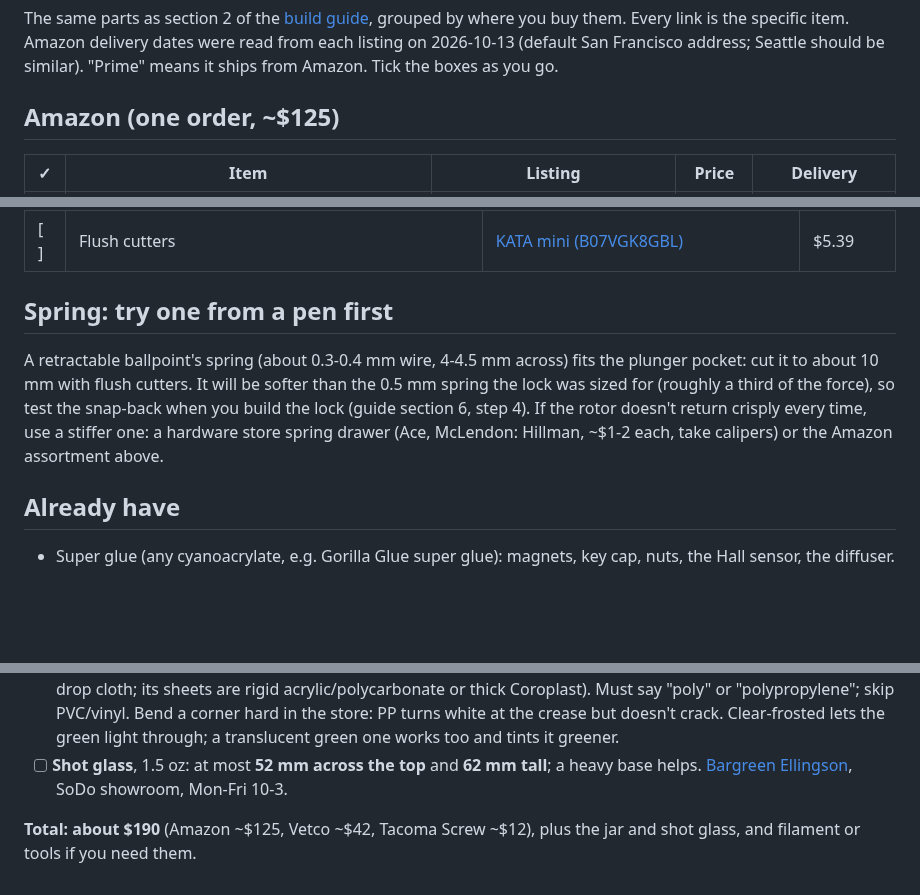
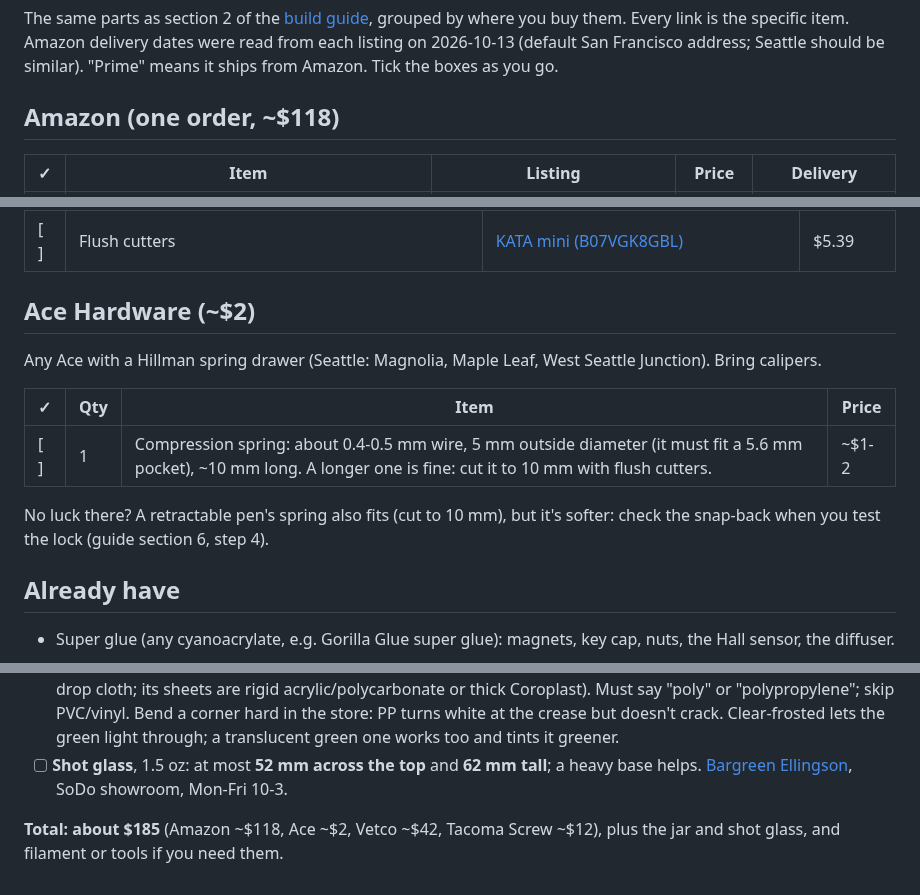
Before and after one commit to TheRageKage12/drunk-lantern-power-battery, a Markdown page: docs/SHOPPING_LIST.md, 3 parts joined by grey strips. Rendered like a GitHub page; blank space fills up the shorter version.

Commit message:
Spring from Ace Hardware's Hillman drawer
Co-Authored-By: Claude Opus 5.5 <noreply@anthropic.com>
Claude-Session: https://claude.ai/code/session_01RA7Cpt4fWuKXDa6DwBe3et

```diff
--- a/docs/SHOPPING_LIST.md
+++ b/docs/SHOPPING_LIST.md
@@ -4,7 +4,7 @@ The same parts as section 2 of the [build guide](BUILD_GUIDE.md), grouped by whe
 the specific item. Amazon delivery dates were read from each listing on 2026-10-13 (default San Francisco
 address; Seattle should be similar). "Prime" means it ships from Amazon. Tick the boxes as you go.
 
-## Amazon (one order, ~$125)
+## Amazon (one order, ~$118)
 
 | ✓ | Item | Listing | Price | Delivery |
 |---|---|---|---|---|
@@ -69,13 +68,16 @@ are the matching items on their website (sold there in boxes of 100); the store
 | [ ] | Drill bits, metric 1.5-10 mm (2.5 and 6 mm used) | [15-piece cobalt set (B07B7L6WVY)](https://www.amazon.com/dp/B07B7L6WVY) | $22.99 |
 | [ ] | Flush cutters | [KATA mini (B07VGK8GBL)](https://www.amazon.com/dp/B07VGK8GBL) | $5.39 |
 
-## Spring: try one from a pen first
+## Ace Hardware (~$2)
 
-A retractable ballpoint's spring (about 0.3-0.4 mm wire, 4-4.5 mm across) fits the plunger pocket: cut it to about
-10 mm with flush cutters. It will be softer than the 0.5 mm spring the lock was sized for (roughly a third of the
-force), so test the snap-back when you build the lock (guide section 6, step 4). If the rotor doesn't return
-crisply every time, use a stiffer one: a hardware store spring drawer (Ace, McLendon: Hillman, ~$1-2 each, take
-calipers) or the Amazon assortment above.
+Any Ace with a Hillman spring drawer (Seattle: Magnolia, Maple Leaf, West Seattle Junction). Bring calipers.
+
+| ✓ | Qty | Item | Price |
+|---|---|---|---|
+| [ ] | 1 | Compression spring: about 0.4-0.5 mm wire, 5 mm outside diameter (it must fit a 5.6 mm pocket), ~10 mm long. A longer one is fine: cut it to 10 mm with flush cutters. | ~$1-2 |
+
+No luck there? A retractable pen's spring also fits (cut to 10 mm), but it's softer: check the snap-back when you
+test the lock (guide section 6, step 4).
 
 ## Already have
 
@@ -94,5 +96,5 @@ calipers) or the Amazon assortment above.
 - [ ] **Shot glass**, 1.5 oz: at most **52 mm across the top** and **62 mm tall**; a heavy base helps.
   [Bargreen Ellingson](https://www.bargreen.com/locations/seattle), SoDo showroom, Mon-Fri 10-3.
 
-**Total: about $190** (Amazon ~$125, Vetco ~$42, Tacoma Screw ~$12), plus the jar and shot glass, and filament
+**Total: about $185** (Amazon ~$118, Ace ~$2, Vetco ~$42, Tacoma Screw ~$12), plus the jar and shot glass, and filament
 or tools if you need them.
```
Also changed, not shown: other parts of docs/SHOPPING_LIST.md (+0 -1 lines), docs/BUILD_GUIDE.md (+1 -1 lines).
